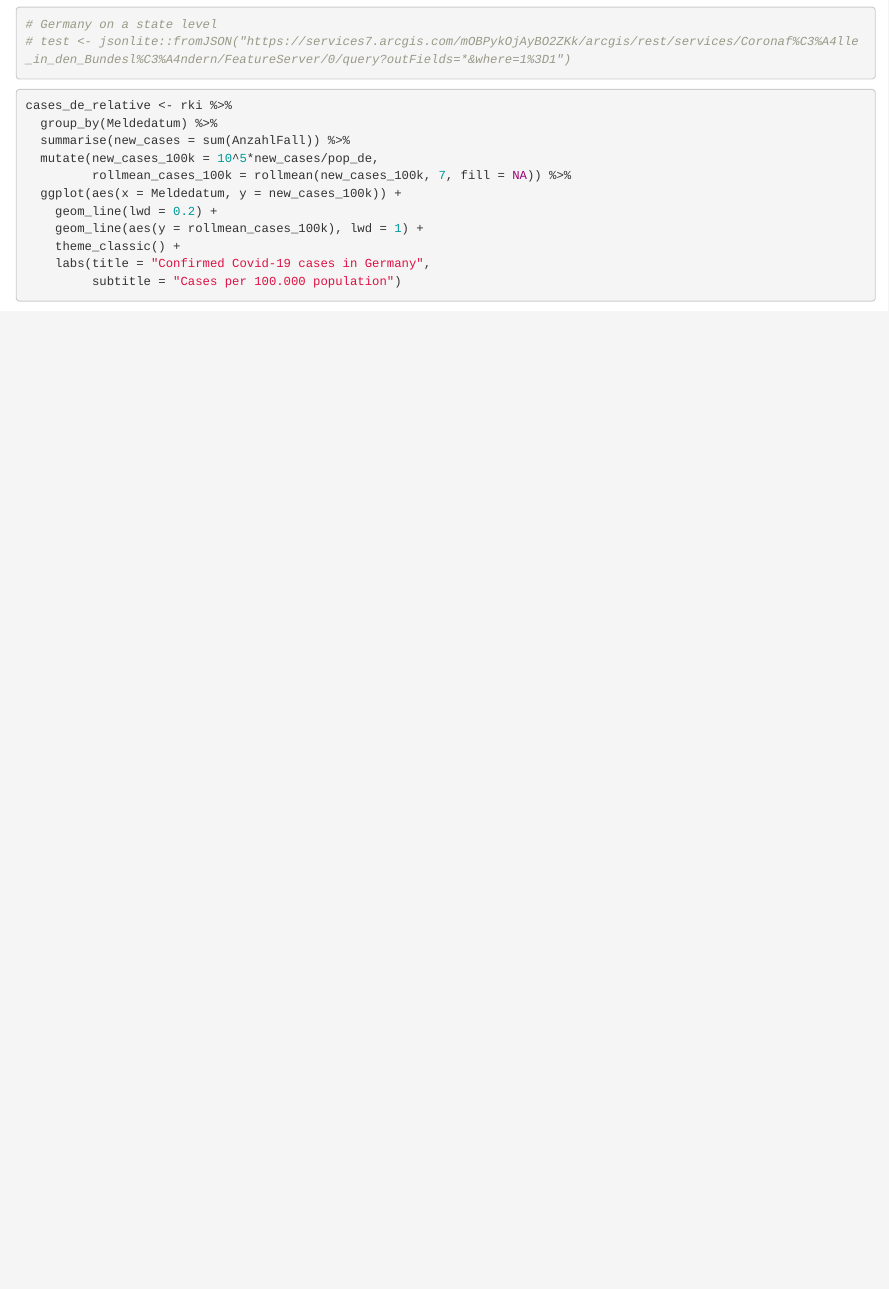
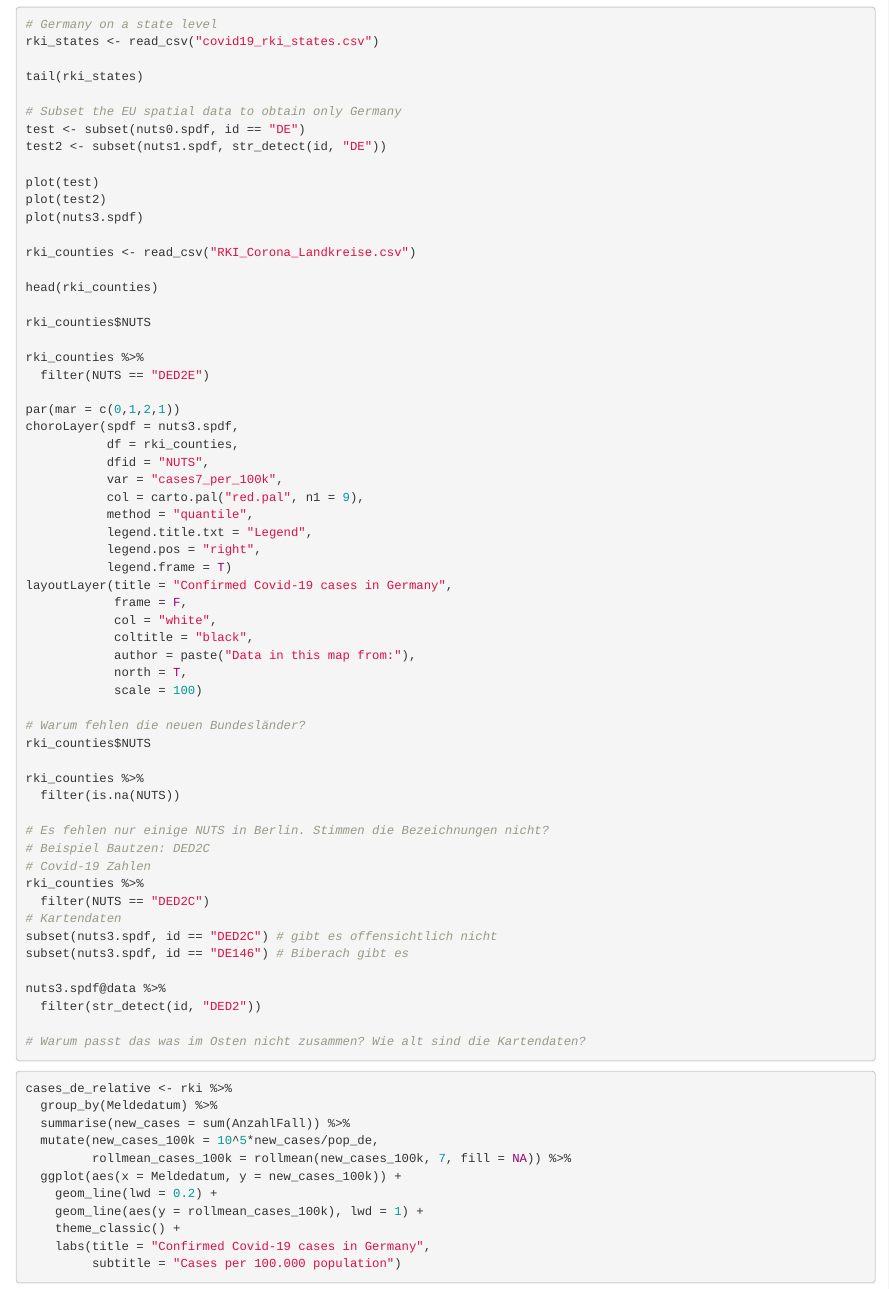
Before and after one commit to jpBane/coronavirus_insights, an R Markdown document (covid19_insights.Rmd): the page in a window 1100 px wide, from 1040 px down. Rendered offline with R 4.5, knitr and Pandoc, with nearby package versions; some code elsewhere in the file could not run offline.

Commit message:
Nuts label in cartography package are messed up for eastern Germany... Need to be fixed.

````diff
--- a/covid19_insights.Rmd
+++ b/covid19_insights.Rmd
@@ -49,7 +49,64 @@ Show a map. The current situation first, then the history...
 
 ```{r, eval=F}
 # Germany on a state level
-# test <- jsonlite::fromJSON("https://services7.arcgis.com/mOBPykOjAyBO2ZKk/arcgis/rest/services/Coronaf%C3%A4lle_in_den_Bundesl%C3%A4ndern/FeatureServer/0/query?outFields=*&where=1%3D1")
+rki_states <- read_csv("covid19_rki_states.csv")
+
+tail(rki_states)
+
+# Subset the EU spatial data to obtain only Germany
+test <- subset(nuts0.spdf, id == "DE")
+test2 <- subset(nuts1.spdf, str_detect(id, "DE"))
+
+plot(test)
+plot(test2)
+plot(nuts3.spdf)
+
+rki_counties <- read_csv("RKI_Corona_Landkreise.csv")
+
+head(rki_counties)
+
+rki_counties$NUTS
+
+rki_counties %>%
+  filter(NUTS == "DED2E")
+
+par(mar = c(0,1,2,1))
+choroLayer(spdf = nuts3.spdf,
+           df = rki_counties,
+           dfid = "NUTS",
+           var = "cases7_per_100k",
+           col = carto.pal("red.pal", n1 = 9),
+           method = "quantile",
+           legend.title.txt = "Legend",
+           legend.pos = "right",
+           legend.frame = T)
+layoutLayer(title = "Confirmed Covid-19 cases in Germany",
+            frame = F,
+            col = "white",
+            coltitle = "black",
+            author = paste("Data in this map from:"),
+            north = T,
+            scale = 100)
+
+# Warum fehlen die neuen Bundesländer?
+rki_counties$NUTS
+
+rki_counties %>%
+  filter(is.na(NUTS))
+
+# Es fehlen nur einige NUTS in Berlin. Stimmen die Bezeichnungen nicht?
+# Beispiel Bautzen: DED2C
+# Covid-19 Zahlen
+rki_counties %>%
+  filter(NUTS == "DED2C")
+# Kartendaten
+subset(nuts3.spdf, id == "DED2C") # gibt es offensichtlich nicht
+subset(nuts3.spdf, id == "DE146") # Biberach gibt es
+
+nuts3.spdf@data %>%
+  filter(str_detect(id, "DED2"))
+
+# Warum passt das was im Osten nicht zusammen? Wie alt sind die Kartendaten?
 ```
 
 
````
